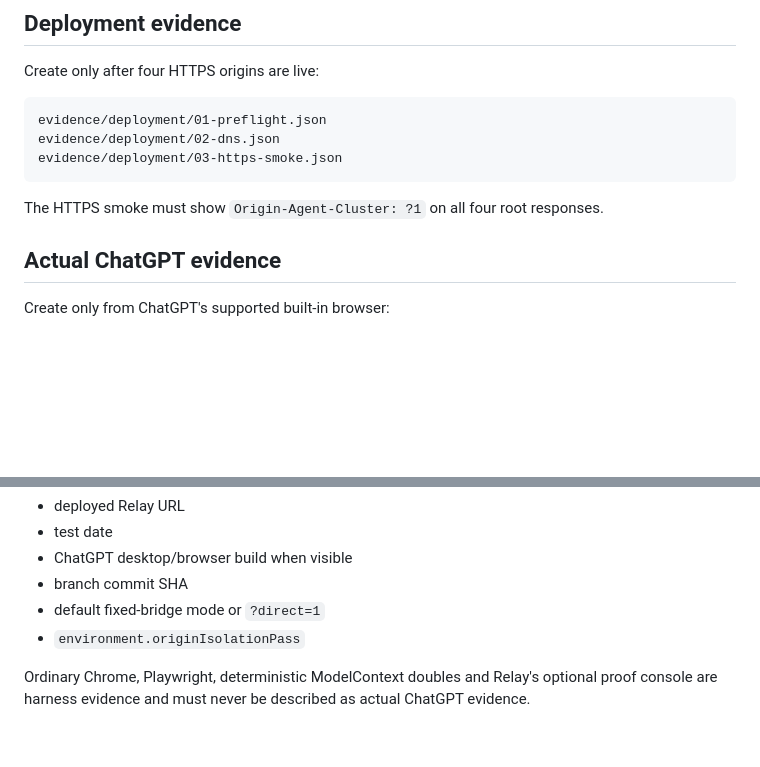
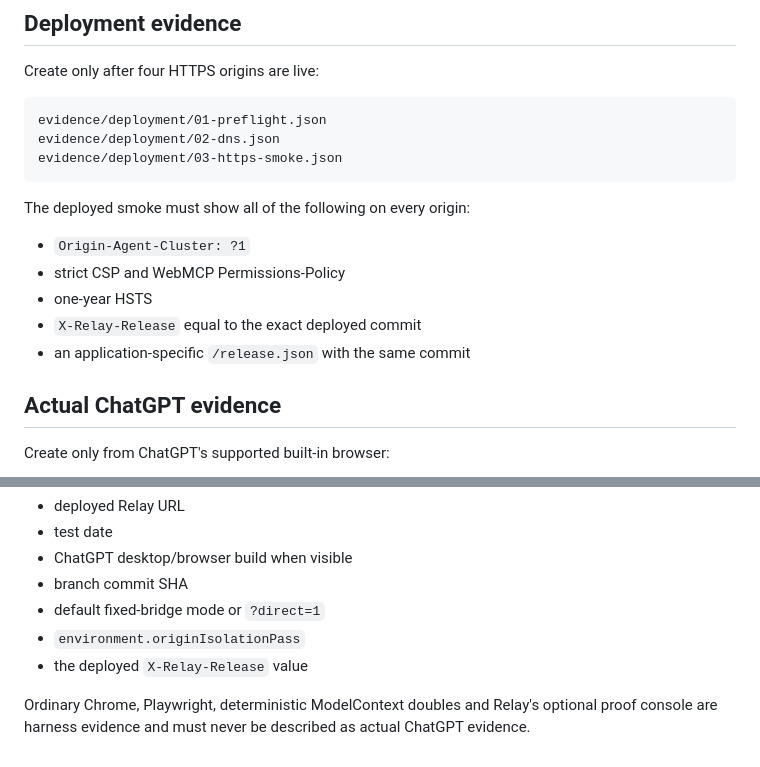
Before and after one commit to orgestuka/relay-webmcp, a Markdown page: evidence/README.md, 2 parts joined by grey strips. Rendered like a GitHub page; blank space fills up the shorter version.

````diff
--- a/evidence/README.md
+++ b/evidence/README.md
@@ -68,7 +90,13 @@ evidence/deployment/02-dns.json
 evidence/deployment/03-https-smoke.json
 ```
 
-The HTTPS smoke must show `Origin-Agent-Cluster: ?1` on all four root responses.
+The deployed smoke must show all of the following on every origin:
+
+- `Origin-Agent-Cluster: ?1`
+- strict CSP and WebMCP Permissions-Policy
+- one-year HSTS
+- `X-Relay-Release` equal to the exact deployed commit
+- an application-specific `/release.json` with the same commit
 
 ## Actual ChatGPT evidence
 
@@ -92,5 +120,6 @@ Each file must preserve raw tool output and identify:
 - branch commit SHA
 - default fixed-bridge mode or `?direct=1`
 - `environment.originIsolationPass`
+- the deployed `X-Relay-Release` value
 
 Ordinary Chrome, Playwright, deterministic ModelContext doubles and Relay's optional proof console are harness evidence and must never be described as actual ChatGPT evidence.
````
Also changed, not shown: other parts of evidence/README.md (+25 -3 lines).
